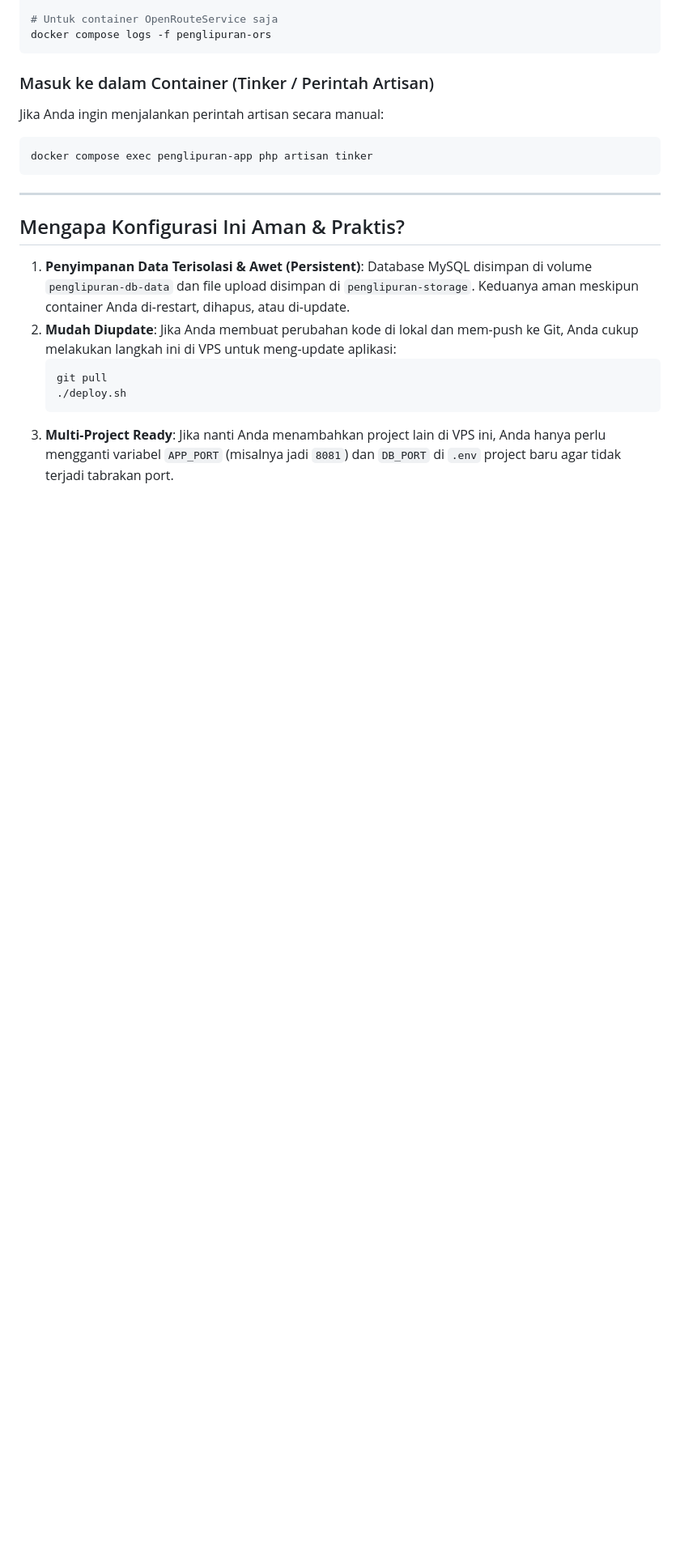
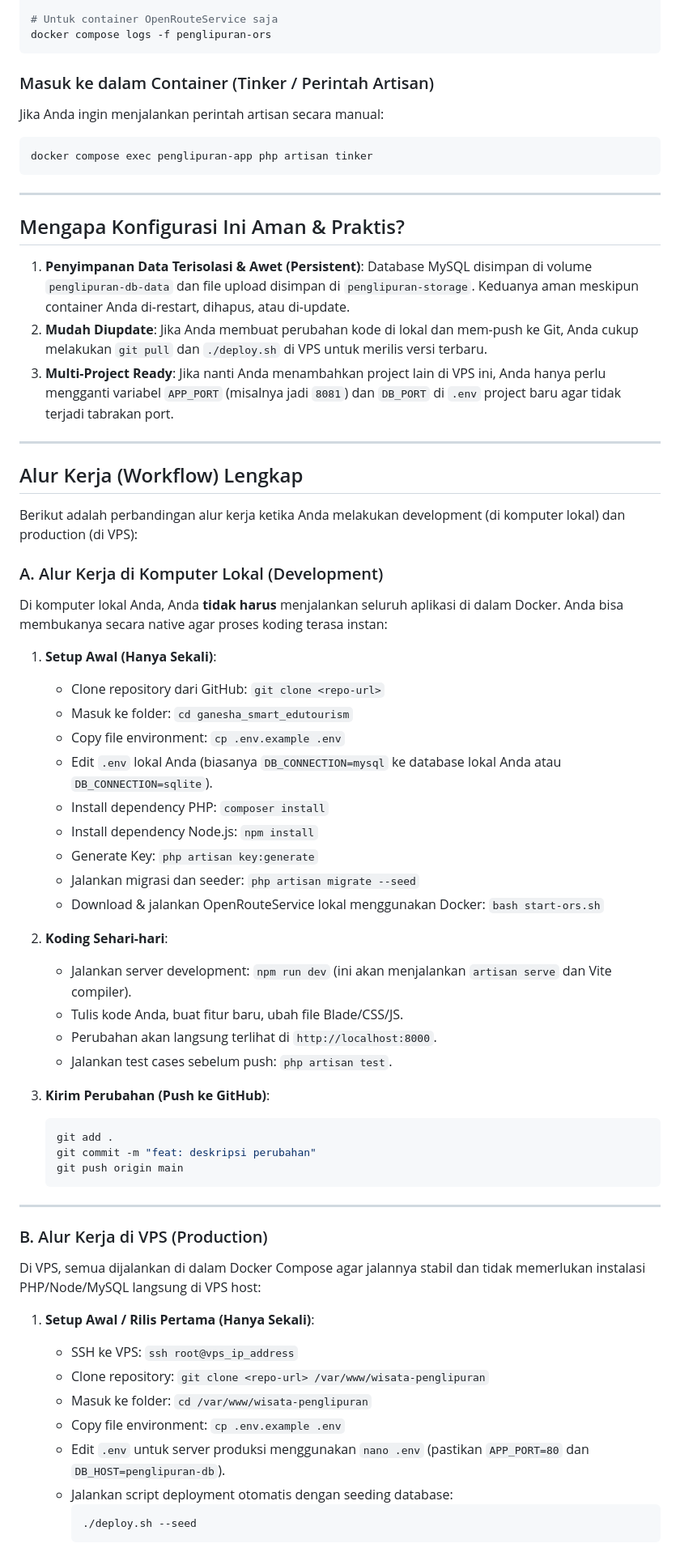
Before and after one commit to Andndre/ganesha_smart_edutourism, a Markdown page: DEPLOY.md, the part around one of its changes. Shown at 81% size. GitHub-like rendering; blank space fills up the shorter version.

Commit message:
feat: update env example and deployment workflow docs

````diff
--- a/DEPLOY.md
+++ b/DEPLOY.md
@@ -109,9 +109,57 @@ docker compose exec penglipuran-app php artisan tinker
 
 ## Mengapa Konfigurasi Ini Aman & Praktis?
 1. **Penyimpanan Data Terisolasi & Awet (Persistent)**: Database MySQL disimpan di volume `penglipuran-db-data` dan file upload disimpan di `penglipuran-storage`. Keduanya aman meskipun container Anda di-restart, dihapus, atau di-update.
-2. **Mudah Diupdate**: Jika Anda membuat perubahan kode di lokal dan mem-push ke Git, Anda cukup melakukan langkah ini di VPS untuk meng-update aplikasi:
+2. **Mudah Diupdate**: Jika Anda membuat perubahan kode di lokal dan mem-push ke Git, Anda cukup melakukan `git pull` dan `./deploy.sh` di VPS untuk merilis versi terbaru.
+3. **Multi-Project Ready**: Jika nanti Anda menambahkan project lain di VPS ini, Anda hanya perlu mengganti variabel `APP_PORT` (misalnya jadi `8081`) dan `DB_PORT` di `.env` project baru agar tidak terjadi tabrakan port.
+
+---
+
+## Alur Kerja (Workflow) Lengkap
+
+Berikut adalah perbandingan alur kerja ketika Anda melakukan development (di komputer lokal) dan production (di VPS):
+
+### A. Alur Kerja di Komputer Lokal (Development)
+
+Di komputer lokal Anda, Anda **tidak harus** menjalankan seluruh aplikasi di dalam Docker. Anda bisa membukanya secara native agar proses koding terasa instan:
+
+1. **Setup Awal (Hanya Sekali)**:
+   - Clone repository dari GitHub: `git clone <repo-url>`
+   - Masuk ke folder: `cd ganesha_smart_edutourism`
+   - Copy file environment: `cp .env.example .env`
+   - Edit `.env` lokal Anda (biasanya `DB_CONNECTION=mysql` ke database lokal Anda atau `DB_CONNECTION=sqlite`).
+   - Install dependency PHP: `composer install`
+   - Install dependency Node.js: `npm install`
+   - Generate Key: `php artisan key:generate`
+   - Jalankan migrasi dan seeder: `php artisan migrate --seed`
+   - Download & jalankan OpenRouteService lokal menggunakan Docker: `bash start-ors.sh`
+
+2. **Koding Sehari-hari**:
+   - Jalankan server development: `npm run dev` (ini akan menjalankan `artisan serve` dan Vite compiler).
+   - Tulis kode Anda, buat fitur baru, ubah file Blade/CSS/JS.
+   - Perubahan akan langsung terlihat di `http://localhost:8000`.
+   - Jalankan test cases sebelum push: `php artisan test`.
+
+3. **Kirim Perubahan (Push ke GitHub)**:
    ```bash
-   git pull
-   ./deploy.sh
+   git add .
+   git commit -m "feat: deskripsi perubahan"
+   git push origin main
    ```
-3. **Multi-Project Ready**: Jika nanti Anda menambahkan project lain di VPS ini, Anda hanya perlu mengganti variabel `APP_PORT` (misalnya jadi `8081`) dan `DB_PORT` di `.env` project baru agar tidak terjadi tabrakan port.
+
+---
+
+### B. Alur Kerja di VPS (Production)
+
+Di VPS, semua dijalankan di dalam Docker Compose agar jalannya stabil dan tidak memerlukan instalasi PHP/Node/MySQL langsung di VPS host:
+
+1. **Setup Awal / Rilis Pertama (Hanya Sekali)**:
+   - SSH ke VPS: `ssh root@vps_ip_address`
+   - Clone repository: `git clone <repo-url> /var/www/wisata-penglipuran`
+   - Masuk ke folder: `cd /var/www/wisata-penglipuran`
+   - Copy file environment: `cp .env.example .env`
+   - Edit `.env` untuk server produksi menggunakan `nano .env` (pastikan `APP_PORT=80` dan `DB_HOST=penglipuran-db`).
+   - Jalankan script deployment otomatis dengan seeding database:
+     ```bash
+     ./deploy.sh --seed
+     ```
+
````
Also changed, not shown: other parts of DEPLOY.md (+17 -0 lines).
